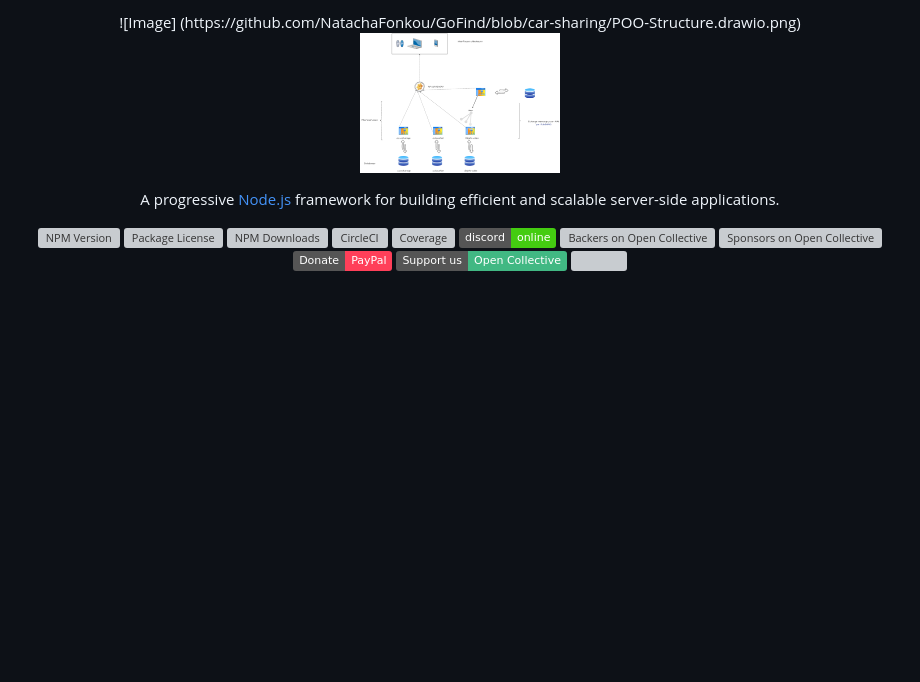
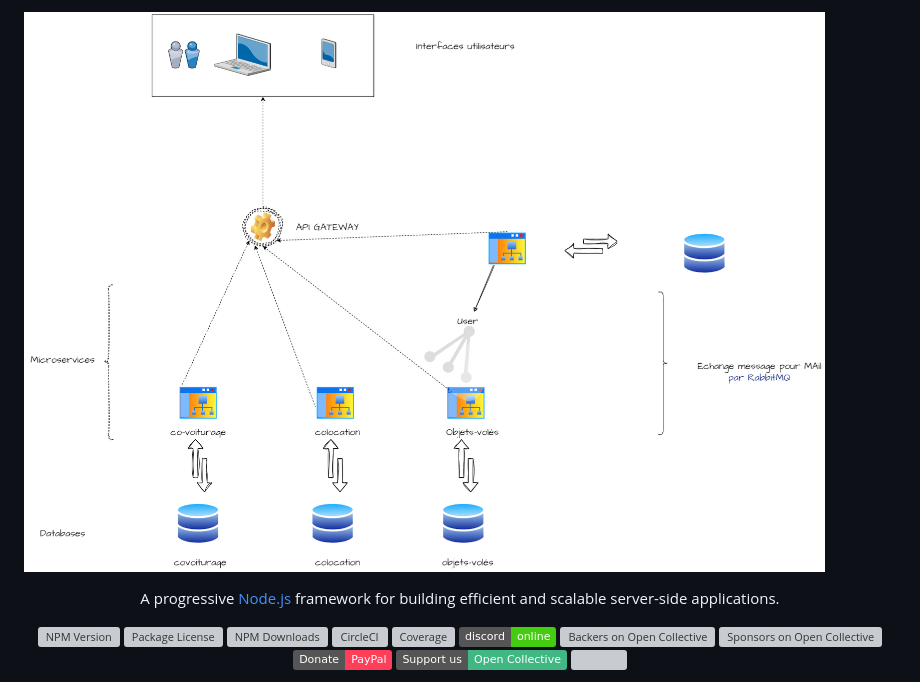
Before and after one commit to NatachaFonkou/GoFind, a Markdown page: README.md, the part around the change. GitHub-like rendering; badges without logos; blank space fills up the shorter version; grey boxes are pictures that could not be loaded.

```diff
--- a/README.md
+++ b/README.md
@@ -1,7 +1,4 @@
-<p align="center">
- ![Image] (https://github.com/NatachaFonkou/GoFind/blob/car-sharing/POO-Structure.drawio.png)
-  <a href="http://nestjs.com/" target="blank"><img src="https://github.com/NatachaFonkou/GoFind/blob/car-sharing/POO-Structure.drawio.png" width="200" alt="Nest Logo" /></a>
-</p>
+![Image](https://github.com/NatachaFonkou/GoFind/blob/car-sharing/POO-Structure.drawio.png)
 
 [circleci-image]: https://img.shields.io/circleci/build/github/nestjs/nest/master?token=abc123def456
 [circleci-url]: https://circleci.com/gh/nestjs/nest
```
